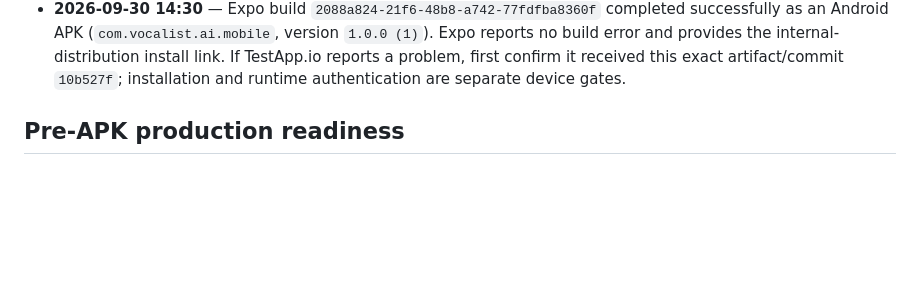
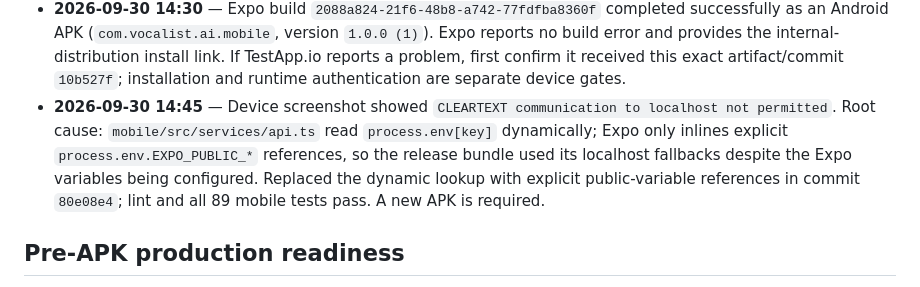
Before and after one commit to anesu-metabox/AI-Voice-Assistants, a Markdown page: mobile.md, the part around the change. Rendered like a GitHub page; blank space fills up the shorter version.

Commit message:
Document localhost release bundle cause

```diff
--- a/mobile.md
+++ b/mobile.md
@@ -140,6 +140,7 @@ For a physical-device test against a laptop, replace `localhost` with a LAN-reac
 - **2026-09-30 14:10** — Confirmed the Expo Preview and Production environments contain the approved public values: app `https://ai-voice-bot-production-6573.up.railway.app`, API `https://voice-api-production-0c80.up.railway.app`, and LiveKit `wss://ai-voice-assistant-vu6rr406.livekit.cloud`. No secret is in these public variables.
 - **2026-09-30 14:11** — Production Android internal build `2088a824-21f6-48b8-a742-77fdfba8360f` started from commit `10b527f` and passed configuration, Expo Doctor, prebuild, JavaScript bundling, and Gradle startup. It is still compiling; APK installation and hardware login/session restoration remain pending.
 - **2026-09-30 14:30** — Expo build `2088a824-21f6-48b8-a742-77fdfba8360f` completed successfully as an Android APK (`com.vocalist.ai.mobile`, version `1.0.0 (1)`). Expo reports no build error and provides the internal-distribution install link. If TestApp.io reports a problem, first confirm it received this exact artifact/commit `10b527f`; installation and runtime authentication are separate device gates.
+- **2026-09-30 14:45** — Device screenshot showed `CLEARTEXT communication to localhost not permitted`. Root cause: `mobile/src/services/api.ts` read `process.env[key]` dynamically; Expo only inlines explicit `process.env.EXPO_PUBLIC_*` references, so the release bundle used its localhost fallbacks despite the Expo variables being configured. Replaced the dynamic lookup with explicit public-variable references in commit `80e08e4`; lint and all 89 mobile tests pass. A new APK is required.
 
 ## Pre-APK production readiness
 
```
